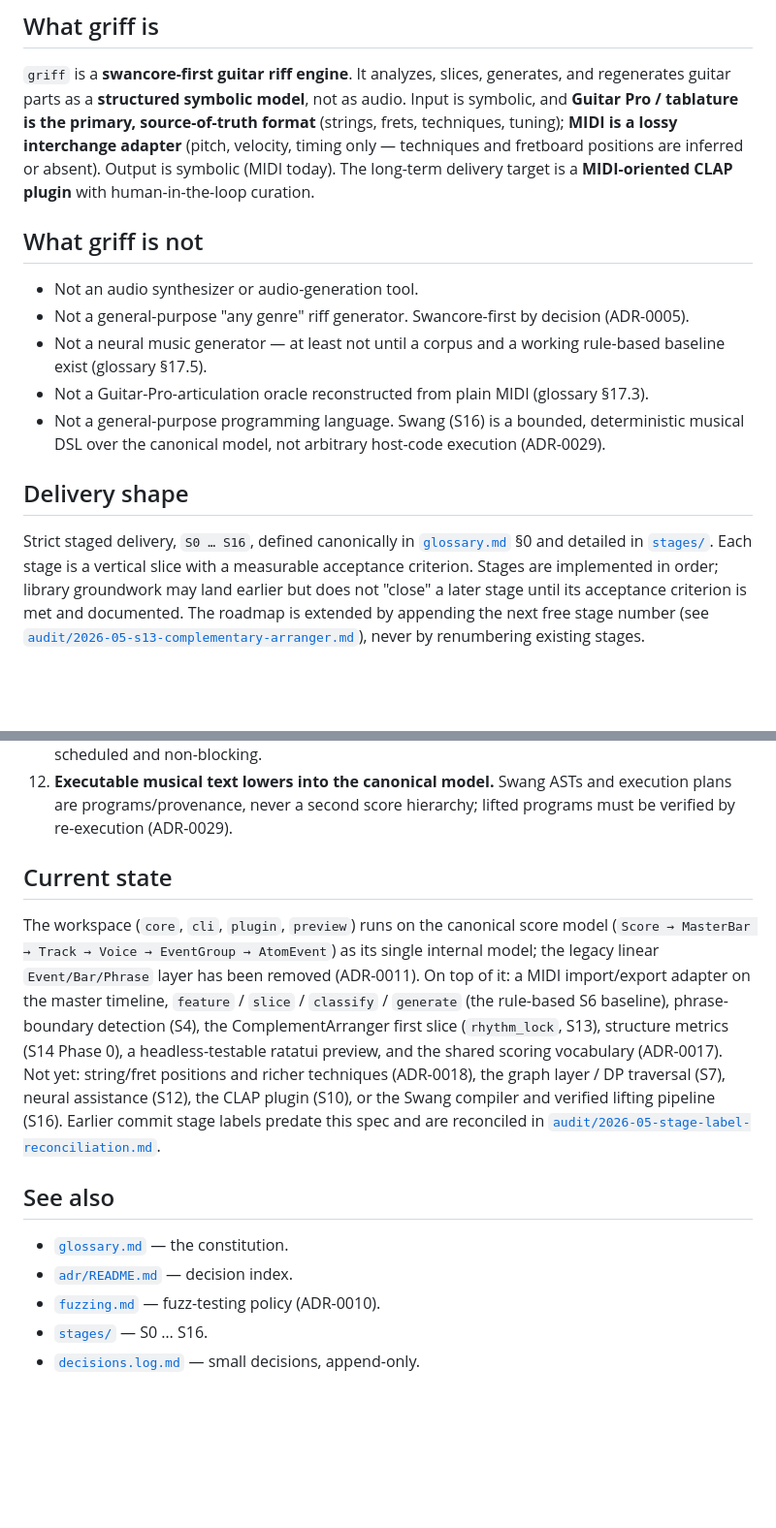
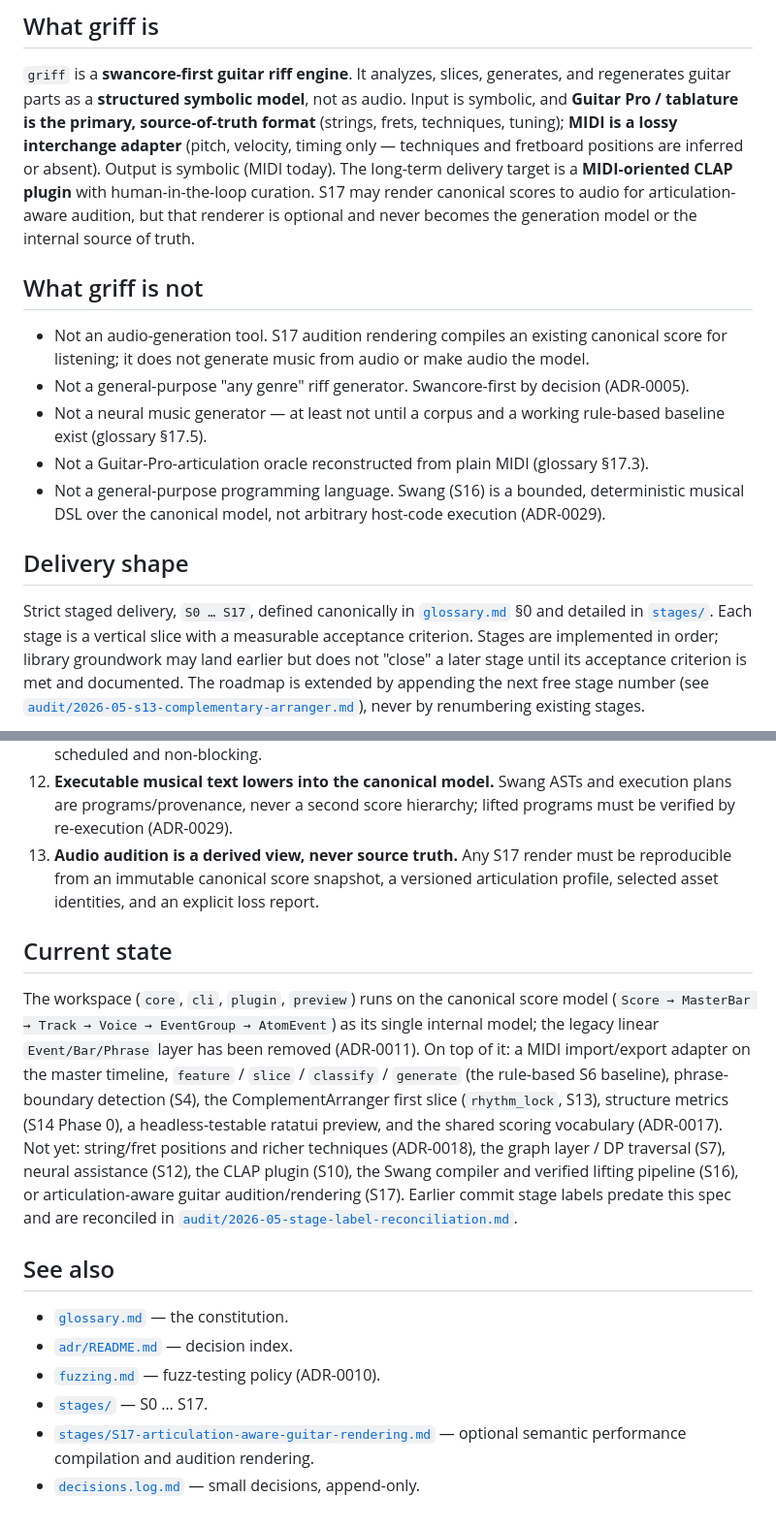
Before and after one commit to PhysShell/griff, a Markdown page: docs/SPEC.md, 2 parts joined by grey strips. Shown at 97% size. GitHub-like rendering; blank space fills up the shorter version.

Commit message:
docs: define S17 as optional derived audition

```diff
--- a/docs/SPEC.md
+++ b/docs/SPEC.md
@@ -13,11 +13,15 @@ source-of-truth format** (strings, frets, techniques, tuning); **MIDI is a
 lossy interchange adapter** (pitch, velocity, timing only — techniques and
 fretboard positions are inferred or absent). Output is symbolic (MIDI today).
 The long-term delivery target is a **MIDI-oriented CLAP plugin** with
-human-in-the-loop curation.
+human-in-the-loop curation. S17 may render canonical scores to audio for
+articulation-aware audition, but that renderer is optional and never becomes
+the generation model or the internal source of truth.
 
 ## What griff is not
 
-- Not an audio synthesizer or audio-generation tool.
+- Not an audio-generation tool. S17 audition rendering compiles an existing
+  canonical score for listening; it does not generate music from audio or make
+  audio the model.
 - Not a general-purpose "any genre" riff generator. Swancore-first by
   decision (ADR-0005).
 - Not a neural music generator — at least not until a corpus and a working
@@ -30,7 +34,7 @@ human-in-the-loop curation.
 
 ## Delivery shape
 
-Strict staged delivery, `S0 … S16`, defined canonically in
+Strict staged delivery, `S0 … S17`, defined canonically in
 [`glossary.md`](glossary.md) §0 and detailed in [`stages/`](stages/). Each
 stage is a vertical slice with a measurable acceptance criterion. Stages are
 implemented in order; library groundwork may land earlier but does not "close"
@@ -68,6 +72,9 @@ never by renumbering existing stages.
 12. **Executable musical text lowers into the canonical model.** Swang ASTs
     and execution plans are programs/provenance, never a second score hierarchy;
     lifted programs must be verified by re-execution (ADR-0029).
+13. **Audio audition is a derived view, never source truth.** Any S17 render
+    must be reproducible from an immutable canonical score snapshot, a versioned
+    articulation profile, selected asset identities, and an explicit loss report.
 
 ## Current state
 
@@ -80,9 +87,10 @@ baseline), phrase-boundary detection (S4), the ComplementArranger first slice
 (`rhythm_lock`, S13), structure metrics (S14 Phase 0), a headless-testable
 ratatui preview, and the shared scoring vocabulary (ADR-0017). Not yet:
 string/fret positions and richer techniques (ADR-0018), the graph layer / DP
-traversal (S7), neural assistance (S12), the CLAP plugin (S10), or the Swang
-compiler and verified lifting pipeline (S16). Earlier commit stage labels
-predate this spec and are reconciled in
+traversal (S7), neural assistance (S12), the CLAP plugin (S10), the Swang
+compiler and verified lifting pipeline (S16), or articulation-aware guitar
+audition/rendering (S17). Earlier commit stage labels predate this spec and are
+reconciled in
 [`audit/2026-05-stage-label-reconciliation.md`](audit/2026-05-stage-label-reconciliation.md).
 
 ## See also
@@ -90,5 +98,7 @@ predate this spec and are reconciled in
 - [`glossary.md`](glossary.md) — the constitution.
 - [`adr/README.md`](adr/README.md) — decision index.
 - [`fuzzing.md`](fuzzing.md) — fuzz-testing policy (ADR-0010).
-- [`stages/`](stages/) — S0 … S16.
+- [`stages/`](stages/) — S0 … S17.
+- [`stages/S17-articulation-aware-guitar-rendering.md`](stages/S17-articulation-aware-guitar-rendering.md)
+  — optional semantic performance compilation and audition rendering.
 - [`decisions.log.md`](decisions.log.md) — small decisions, append-only.
```
